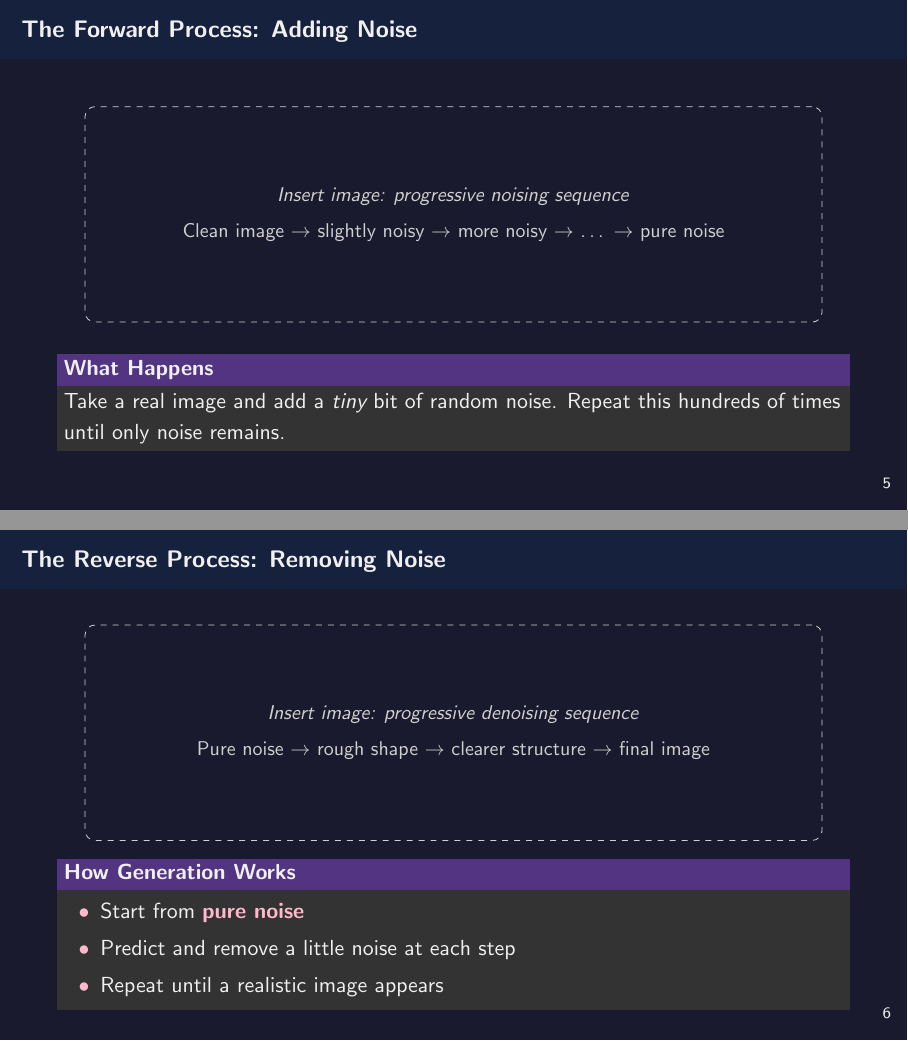
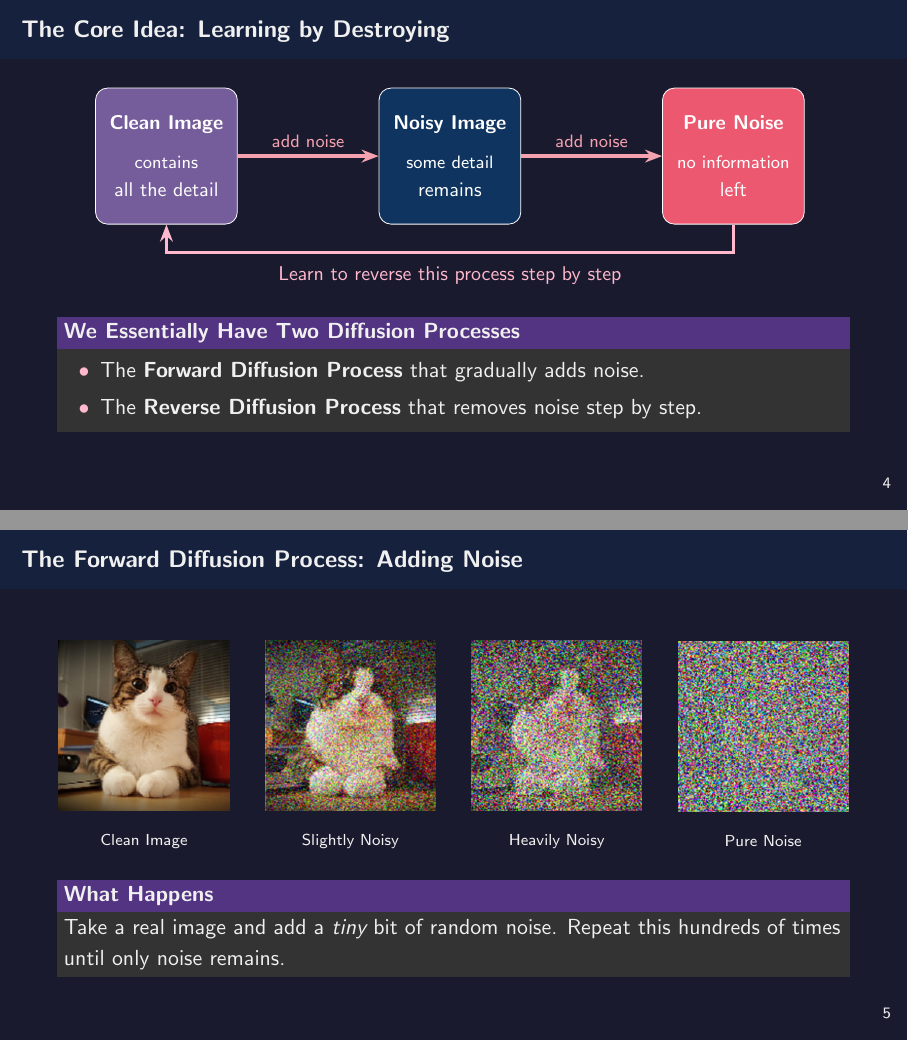
Before and after one commit to itsAnindya/Diffusion-Models-Slide, LaTeX slides (diffusion_models_slide.tex): pages 10 and 11 of 23 before the commit and pages 10 and 15 of 36 after it, joined at a grey line. Compiled offline with pdfLaTeX.

Commit message:
More slides enhanced

```diff
--- a/diffusion_models_slide.tex
+++ b/diffusion_models_slide.tex
@@ -186,27 +186,55 @@
         {Learn to reverse this process step by step};
 
     \end{tikzpicture}
+    \pause[5]
+
+    \vspace{6pt}
+
+    \begin{block}{We Essentially Have Two Diffusion Processes}
+      \begin{itemize}
+        \item The \textbf{Forward Diffusion Process} that gradually adds noise.\\
+        \item The \textbf{Reverse Diffusion Process} that removes noise step by step.\\
+      \end{itemize}
+    \end{block}
   \end{center}
 \end{frame}
 
 %══════════════════════════════════════════════════════════════════
 % SLIDE 3 — The Forward Process: Adding Noise
 %══════════════════════════════════════════════════════════════════
-\section{Forward Process}
-\begin{frame}{The Forward Process: Adding Noise}
+\section{Forward Diffusion Process}
+\begin{frame}{The Forward Diffusion Process: Adding Noise}
 
   \vspace{10pt}
   \begin{center}
-    %% >>> REPLACE with an actual noising-sequence image <<<
-    %% \includegraphics[width=0.92\linewidth]{img/forward_process.png}
-    \begin{tikzpicture}
-      \node[draw=LightGray, dashed, rounded corners=5pt,
-            minimum width=13cm, minimum height=3.8cm,
-            text=LightGray, font=\small, align=center]
-        {\textit{Insert image: progressive noising sequence}\\[4pt]
-         Clean image $\to$ slightly noisy $\to$ more noisy $\to$ \dots\ $\to$ pure noise};
-    \end{tikzpicture}
+    \begin{minipage}{0.22\linewidth}
+      \centering
+      \includegraphics[height=3.0cm,keepaspectratio]{images/clean.png}\\[2pt]
+      {\scriptsize Clean Image}
+    \end{minipage}
+    \pause
+    \hfill
+    \begin{minipage}{0.22\linewidth}
+      \centering
+      \includegraphics[height=3.0cm,keepaspectratio]{images/noised_slightly.png}\\[2pt]
+      {\scriptsize Slightly Noisy}
+    \end{minipage}
+    \pause
+    \hfill
+    \begin{minipage}{0.22\linewidth}
+      \centering
+      \includegraphics[height=3.0cm,keepaspectratio]{images/noised_heavily.png}\\[2pt]
+      {\scriptsize Heavily Noisy}
+    \end{minipage}
+    \pause
+    \hfill
+    \begin{minipage}{0.22\linewidth}
+      \centering
+      \includegraphics[height=3.0cm,keepaspectratio]{images/noised_fully.png}\\[2pt]
+      {\scriptsize Pure Noise}
+    \end{minipage}
   \end{center}
+  \pause
 
   \begin{block}{What Happens}
     Take a real image and add a \emph{tiny} bit of random noise.
@@ -217,21 +245,39 @@
 %══════════════════════════════════════════════════════════════════
 % SLIDE 4 — The Reverse Process: Removing Noise
 %══════════════════════════════════════════════════════════════════
-\section{Reverse Process}
-\begin{frame}{The Reverse Process: Removing Noise}
+\section{Reverse Diffusion Process}
+\begin{frame}{The Reverse Diffusion Process: Removing Noise}
 
   \vspace{10pt}
   \begin{center}
-    %% >>> REPLACE with an actual denoising-sequence image <<<
-    %% \includegraphics[width=0.92\linewidth]{img/reverse_process.png}
-    \begin{tikzpicture}
-      \node[draw=LightGray, dashed, rounded corners=5pt,
-            minimum width=13cm, minimum height=3.8cm,
-            text=LightGray, font=\small, align=center]
-        {\textit{Insert image: progressive denoising sequence}\\[4pt]
-         Pure noise $\to$ rough shape $\to$ clearer structure $\to$ final image};
-    \end{tikzpicture}
+    \begin{minipage}{0.22\linewidth}
+      \centering
+      \includegraphics[height=3.0cm,keepaspectratio]{images/noised_fully.png}\\[2pt]
+      {\scriptsize Pure Noise}
+    \end{minipage}
+    \pause
+    \hfill
+    \begin{minipage}{0.22\linewidth}
+      \centering
+      \includegraphics[height=3.0cm,keepaspectratio]{images/noised_heavily.png}\\[2pt]
+      {\scriptsize Slightly Less Noisy}
+    \end{minipage}
+    \pause
+    \hfill
+    \begin{minipage}{0.22\linewidth}
+      \centering
+      \includegraphics[height=3.0cm,keepaspectratio]{images/noised_slightly.png}\\[2pt]
+      {\scriptsize Almost Denoised}
+    \end{minipage}
+    \pause
+    \hfill
+    \begin{minipage}{0.22\linewidth}
+      \centering
+      \includegraphics[height=3.0cm,keepaspectratio]{images/clean.png}\\[2pt]
+      {\scriptsize Fully Denoised}
+    \end{minipage}
   \end{center}
+  \pause
 
   \begin{block}{How Generation Works}
     \begin{itemize}
```
Also changed, not shown: images/Dall-E-Logo-PNG.png (added), images/Generation-with-Diffusion-Models-1024x576.png (added), images/clean.png (added), images/ddpm-diffusion-process.png (added), images/noised_fully.png (added), images/noised_heavily.png (added), images/noised_slightly.png (added), images/noising.png (added), diffusion_models_slide.tex (80 more changed lines), 8 other files.
